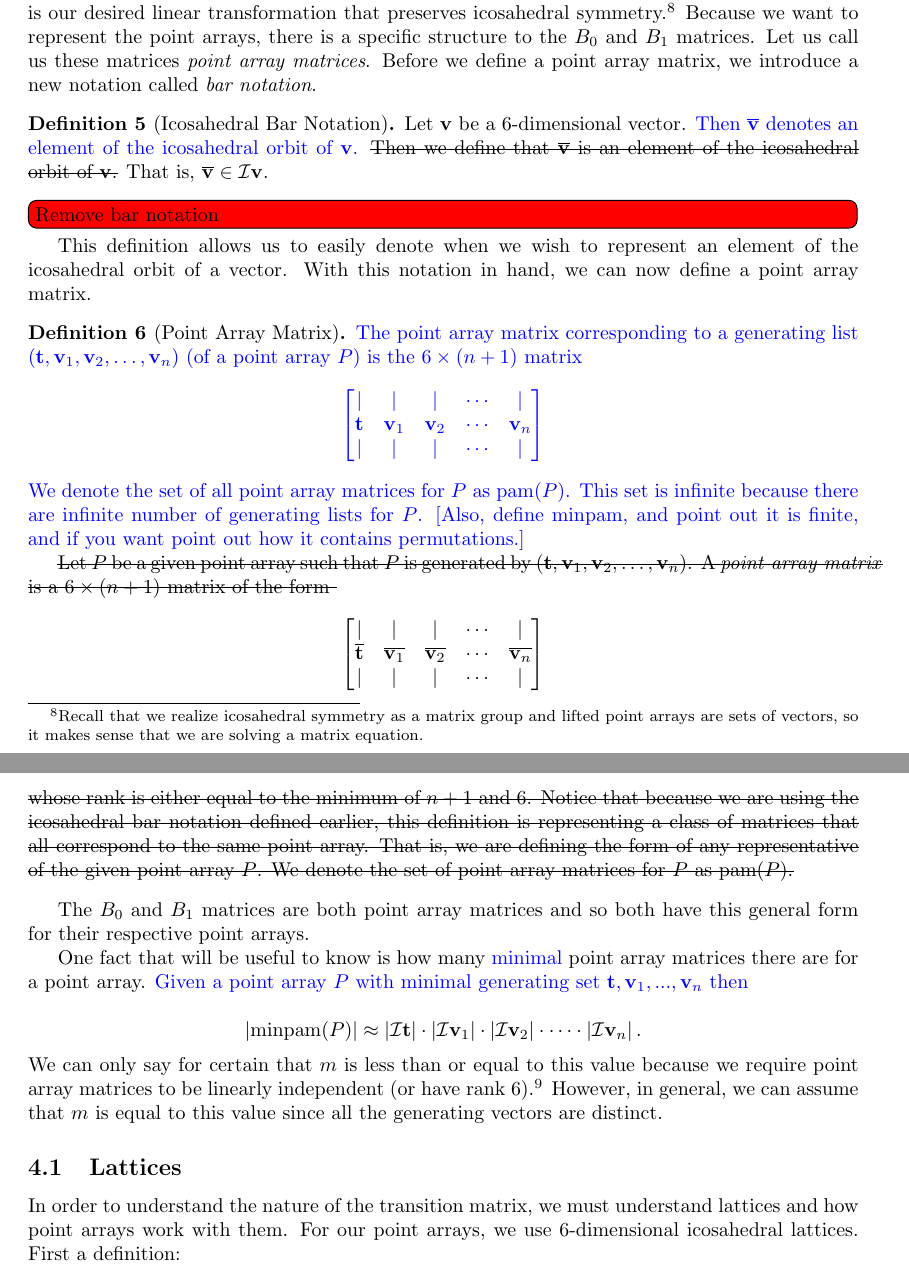
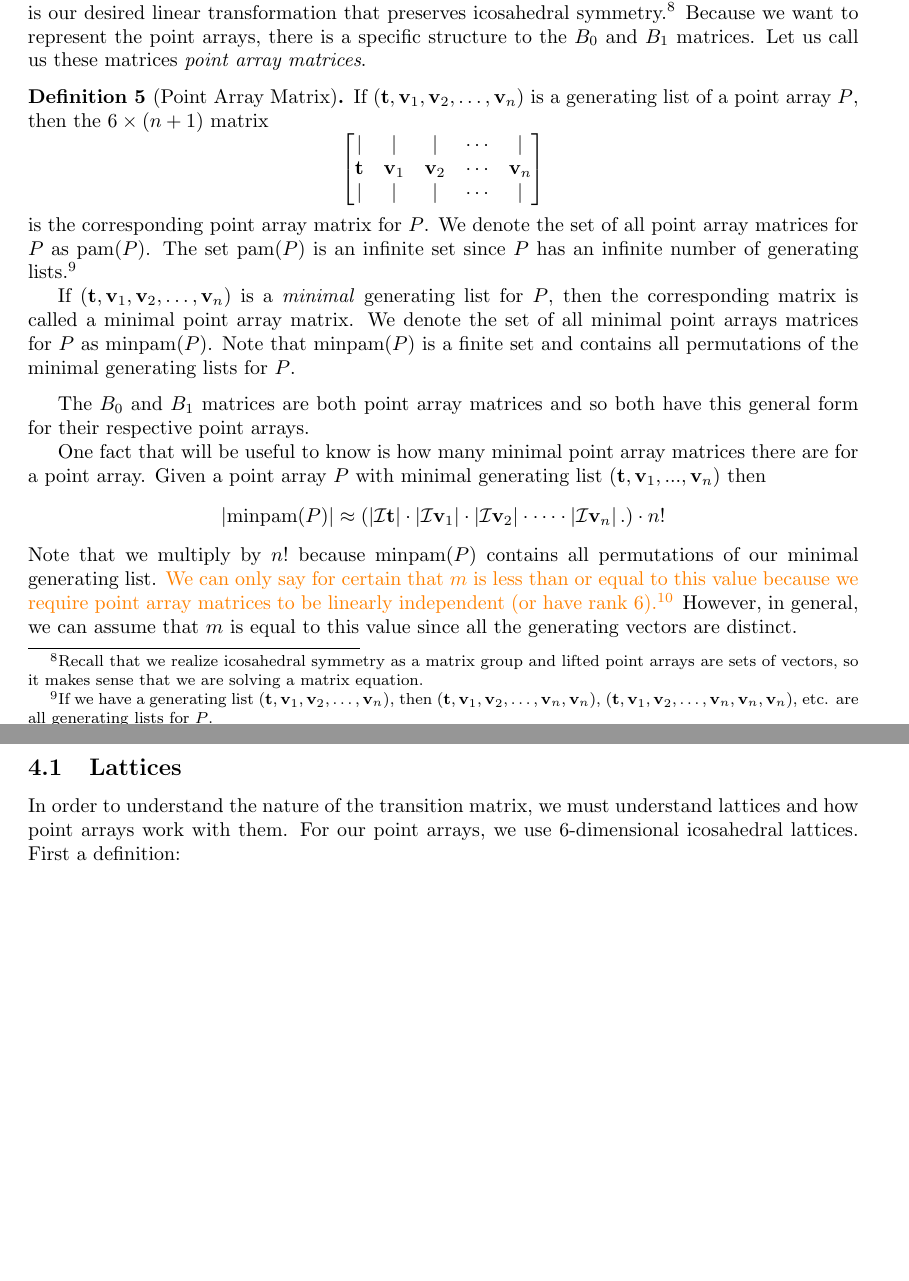
Before and after one commit to RochX/virus-research-paper, a LaTeX document (sip.tex): two parts of pages 6 and 7 of 25, joined at a grey line, cut so that both start at the same text, the shorter picture padded with empty space. Compiled offline with pdfLaTeX.

Commit message:
Larger fixes
- Remove icosahedral bar notation; replace with minpam
- Add Dr Dave citation
- Fix location of references being weird with the one-base table

```diff
--- a/sip.tex
+++ b/sip.tex
@@ -112,6 +111,7 @@
 \newcommand\abs[1]{\left|#1\right|}
 \newcommand\Gl{\text{GL}}
 \DeclareMathOperator{\pam}{pam}
+\DeclareMathOperator{\minpam}{minpam}
 \DeclareMathOperator{\Ent}{Ent}
 %lifted point array
 \newcommand{\lpa}[1]{\Sigma({#1})}
@@ -515,50 +514,35 @@ In this equation, \(B_0\) and \(B_1\) represent the native and mature point arra
 \footnote{Recall that we realize icosahedral symmetry as a matrix group and lifted point arrays are sets of vectors, so it makes sense that we are solving a matrix equation.}
 Because we want to represent the point arrays, there is a specific structure to the \( B_0 \) and \( B_1 \) matrices.
 Let us call us these matrices \emph{point array matrices}.
-Before we define a point array matrix, we introduce a new notation called \emph{bar notation}.
-
-\begin{Definition}[Icosahedral Bar Notation]
-	Let \(\vec{v}\) be a 6-dimensional vector. \olootodo{Then \(\overline{\vec{v}}\) denotes an element of the  icosahedral orbit of \(\vec{v}\).}
-	\sout{Then we define that \(\overline{\vec{v}}\) is an element of the icosahedral orbit of \(\vec{v}\).}
-	That is, \(\overline{\vec{v}} \in \mathcal{I}\vec{v}\).
-\end{Definition}
-\todo[inline,color=red]{Remove bar notation}
-This definition allows us to easily denote when we wish to represent an element of the icosahedral orbit of a vector.
-With this notation in hand, we can now define a point array matrix.
 \begin{Definition}[Point Array Matrix]
-    \olootodo{The point array matrix corresponding to a generating list \( (\vec{t}, \vec{v}_1, \vec{v}_2, \dots, \vec{v}_n) \) (of a point array $P$) is the \( 6 \times (n+1) \) matrix
-    \[
-     \begin{bmatrix}
+	If \( (\vec{t}, \vec{v}_1, \vec{v}_2, \dots, \vec{v}_n) \) is a generating list of a point array \( P \), then the \( 6 \times (n+1) \) matrix
+	\[
+	\begin{bmatrix}
 		| & | & | & \cdots & | \\
 		{\vec{t}} & {\vec{v}_1} & {\vec{v}_2} & \cdots & {\vec{v}_n} \\
 		| & | & | & \cdots & |
 	\end{bmatrix}
-    \]
+	\]
+	is the corresponding point array matrix for \( P \).
     We denote the set of all point array matrices for \( P \) as \( \pam(P) \).
-    This set is infinite because there are infinite number of generating lists for \(P\).}
-    \olootodo{[Also, define minpam, and point out it is finite, and if you want point out how it contains permutations.]}
-
-	\sout{Let \(P\) be a given point array such that \( P \) is  generated by \( (\vec{t}, \vec{v}_1, \vec{v}_2, \dots, \vec{v}_n) \).
-	A \emph{point array matrix} is a \( 6 \times (n+1) \) matrix of the form }\[\begin{bmatrix}
-		| & | & | & \cdots & | \\
-		\overline{\vec{t}} & \overline{\vec{v}_1} & \overline{\vec{v}_2} & \cdots & \overline{\vec{v}_n} \\
-		| & | & | & \cdots & |
-	\end{bmatrix}\]
-	\sout{whose rank is either equal to the minimum of \( n+1 \) and 6.
-	Notice that because we are using the icosahedral bar notation defined earlier, this definition is representing a class of matrices that all correspond to the same point array.
-	That is, we are defining the form of any representative of the given point array \( P \).
-	We denote the set of point array matrices for \( P \) as \( \pam(P) \).}
+    The set \( \pam(P) \) is an infinite set since \( P \) has an infinite number of generating lists.
+    \footnote{
+    	If we have a generating list \( (\vec{t}, \vec{v}_1, \vec{v}_2, \dots, \vec{v}_n) \), then  \( (\vec{t}, \vec{v}_1, \vec{v}_2, \dots, \vec{v}_n, \vec{v}_n) \),  \( (\vec{t}, \vec{v}_1, \vec{v}_2, \dots, \vec{v}_n, \vec{v}_n, \vec{v}_n) \), etc. are all generating lists for \( P \).
+    }
+
+    If \( (\vec{t}, \vec{v}_1, \vec{v}_2, \dots, \vec{v}_n) \) is a \emph{minimal} generating list for \( P \), then the corresponding matrix is called a minimal point array matrix.
+    We denote the set of all minimal point arrays matrices for \( P \) as \( \minpam(P) \).
+    Note that \( \minpam(P) \) is a finite set and contains all permutations of the minimal generating lists for \( P \).
 \end{Definition}
 The \( B_0 \) and \( B_1 \) matrices are both point array matrices and so both have this general form for their respective point arrays.
 
-One fact that will be useful to know is how many \olootodo{minimal} point array matrices there are for a point array. \olootodo{Given a point array $P$ with minimal generating set $\vec{t}, \vec{v}_1, ..., \vec{v}_n$ then }
-
-
-\[|\text{minpam}(P)| \approx \abs{\mathcal{I}\vec{t}} \cdot \abs{\mathcal{I}\vec{v}_1} \cdot \abs{\mathcal{I}\vec{v}_2} \cdot \dots \cdot \abs{\mathcal{I}\vec{v}_n}.\]
-We can only say for certain that \( m \) is less than or equal to this value because we require point array matrices to be linearly independent (or have rank 6).
-\footnote{If we have that \( \vec{t} = \vec{v}_i \) for some \( i \), then there are matrices of the correct form that are not linearly independent.}
+One fact that will be useful to know is how many minimal point array matrices there are for a point array.
+Given a point array $P$ with minimal generating list $(\vec{t}, \vec{v}_1, ..., \vec{v}_n)$ then
+\[\left|\minpam(P)\right| \approx \left(\abs{\mathcal{I}\vec{t}} \cdot \abs{\mathcal{I}\vec{v}_1} \cdot \abs{\mathcal{I}\vec{v}_2} \cdot \dots \cdot \abs{\mathcal{I}\vec{v}_n}.\right)\cdot n!\]
+Note that we multiply by \( n! \) because \( \minpam(P) \) contains all permutations of our minimal generating list.
+{\color{orange} We can only say for certain that \( m \) is less than or equal to this value because we require point array matrices to be linearly independent (or have rank 6).
+\footnote{If we have that \( \vec{t} = \vec{v}_i \) for some \( i \), then there are matrices of the correct form that are not linearly independent.}}
 However, in general, we can assume that \( m \) is equal to this value since all the generating vectors are distinct.
-
 \subsection{Lattices} \label{section:lattices}
 In order to understand the nature of the transition matrix, we must understand lattices and how point arrays work with them.
 For our point arrays, we use 6-dimensional icosahedral lattices.
```
Also changed, not shown: references.bib (+17 -0 lines), sip.tex (45 more changed lines).
